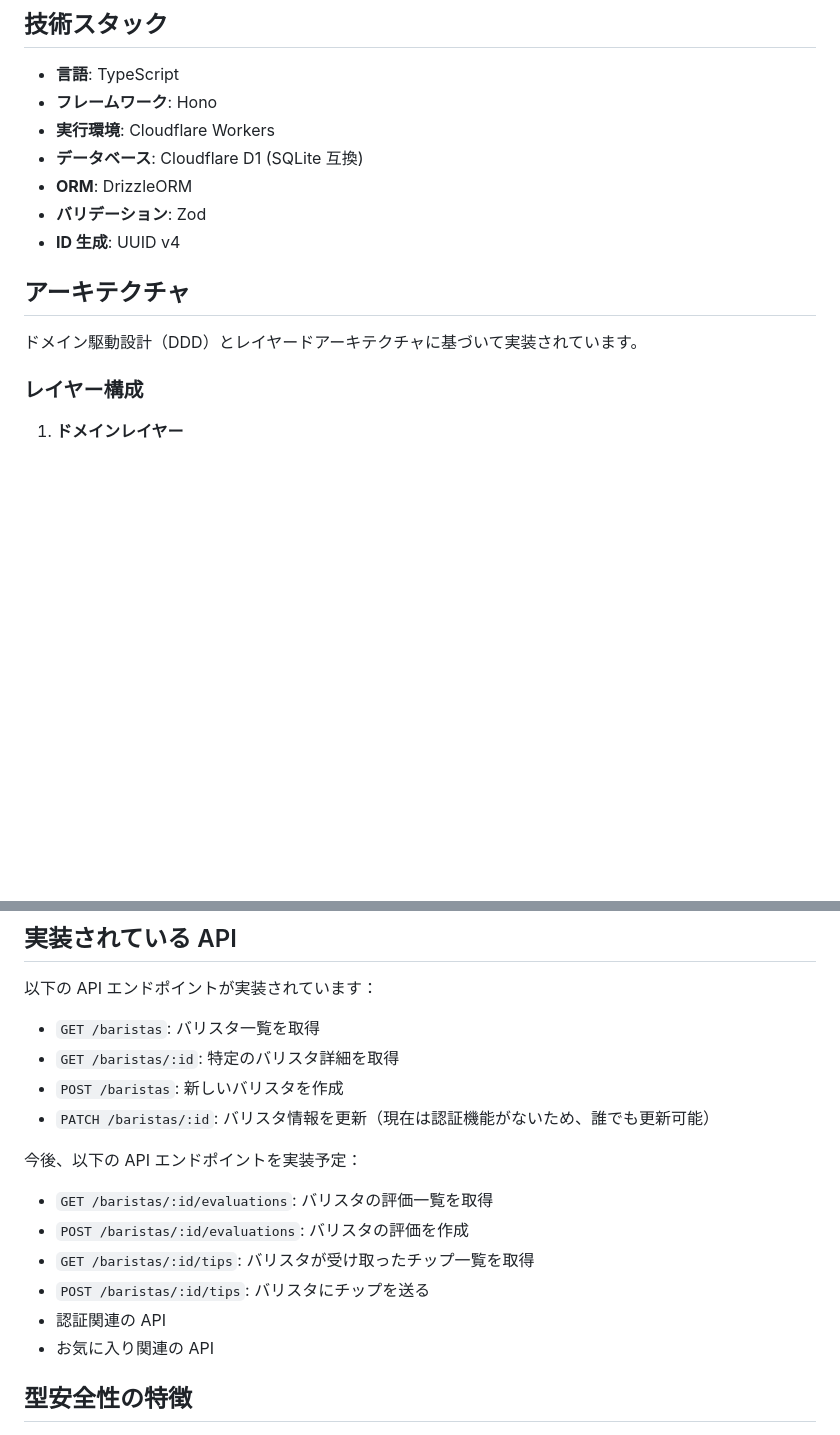
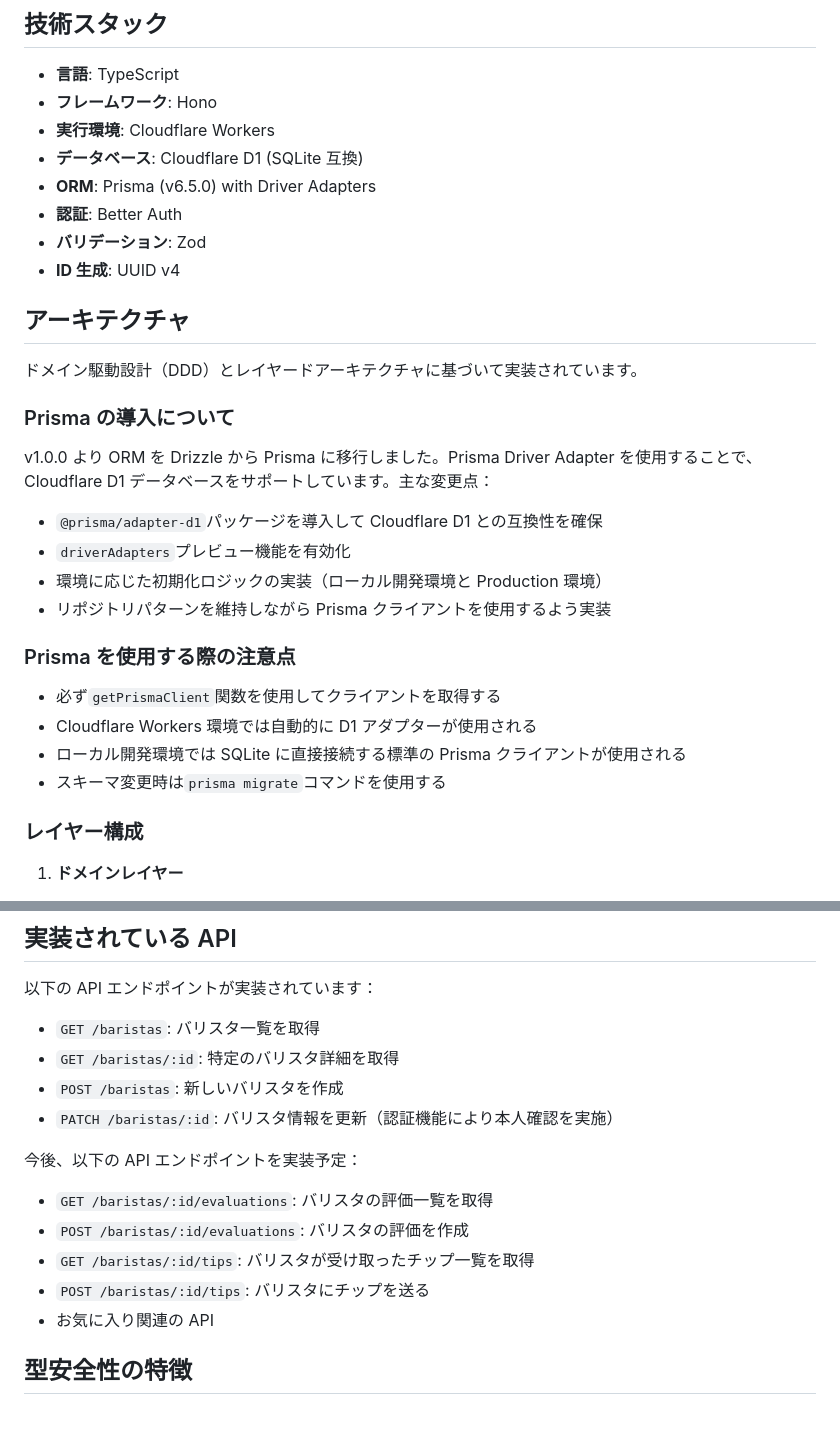
Before and after one commit to aiirononeko/bra-b, a Markdown page: app/backend/README.md, 2 parts joined by grey strips. Rendered like a GitHub page; blank space fills up the shorter version.

```diff
--- a/app/backend/README.md
+++ b/app/backend/README.md
@@ -10,13 +10,30 @@
 - **フレームワーク**: Hono
 - **実行環境**: Cloudflare Workers
 - **データベース**: Cloudflare D1 (SQLite 互換)
-- **ORM**: DrizzleORM
+- **ORM**: Prisma (v6.5.0) with Driver Adapters
+- **認証**: Better Auth
 - **バリデーション**: Zod
 - **ID 生成**: UUID v4
 
 ## アーキテクチャ
 
 ドメイン駆動設計（DDD）とレイヤードアーキテクチャに基づいて実装されています。
+
+### Prisma の導入について
+
+v1.0.0 より ORM を Drizzle から Prisma に移行しました。Prisma Driver Adapter を使用することで、Cloudflare D1 データベースをサポートしています。主な変更点：
+
+- `@prisma/adapter-d1`パッケージを導入して Cloudflare D1 との互換性を確保
+- `driverAdapters`プレビュー機能を有効化
+- 環境に応じた初期化ロジックの実装（ローカル開発環境と Production 環境）
+- リポジトリパターンを維持しながら Prisma クライアントを使用するよう実装
+
+### Prisma を使用する際の注意点
+
+- 必ず`getPrismaClient`関数を使用してクライアントを取得する
+- Cloudflare Workers 環境では自動的に D1 アダプターが使用される
+- ローカル開発環境では SQLite に直接接続する標準の Prisma クライアントが使用される
+- スキーマ変更時は`prisma migrate`コマンドを使用する
 
 ### レイヤー構成
 
@@ -48,7 +66,7 @@
 - `GET /baristas`: バリスタ一覧を取得
 - `GET /baristas/:id`: 特定のバリスタ詳細を取得
 - `POST /baristas`: 新しいバリスタを作成
-- `PATCH /baristas/:id`: バリスタ情報を更新（現在は認証機能がないため、誰でも更新可能）
+- `PATCH /baristas/:id`: バリスタ情報を更新（認証機能により本人確認を実施）
 
 今後、以下の API エンドポイントを実装予定：
 
@@ -56,7 +74,6 @@
 - `POST /baristas/:id/evaluations`: バリスタの評価を作成
 - `GET /baristas/:id/tips`: バリスタが受け取ったチップ一覧を取得
 - `POST /baristas/:id/tips`: バリスタにチップを送る
-- 認証関連の API
 - お気に入り関連の API
 
 ## 型安全性の特徴
```
Also changed, not shown: other parts of app/backend/README.md (+26 -15 lines), README.md (+1 -1 lines).
